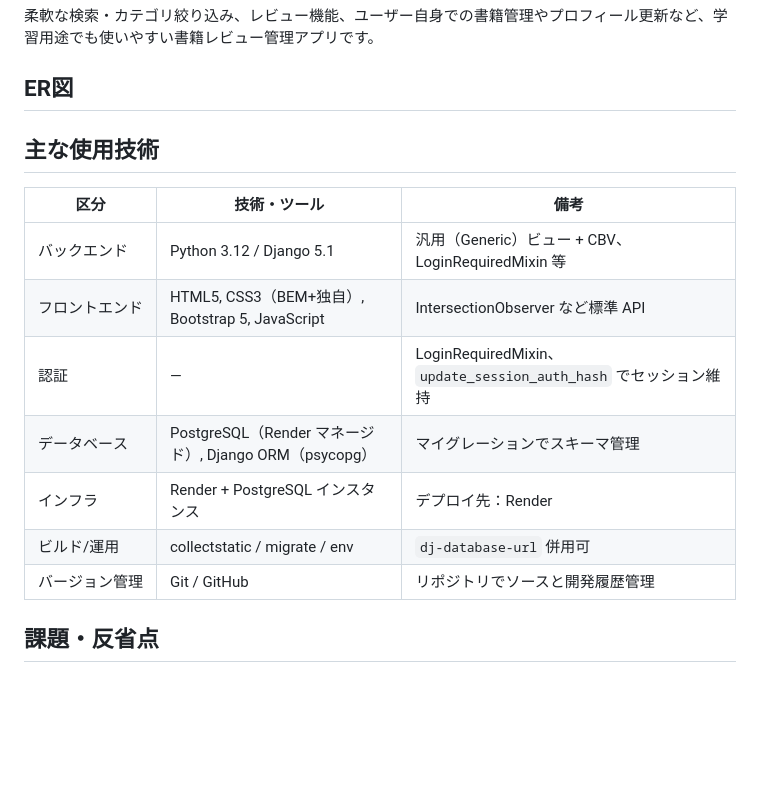
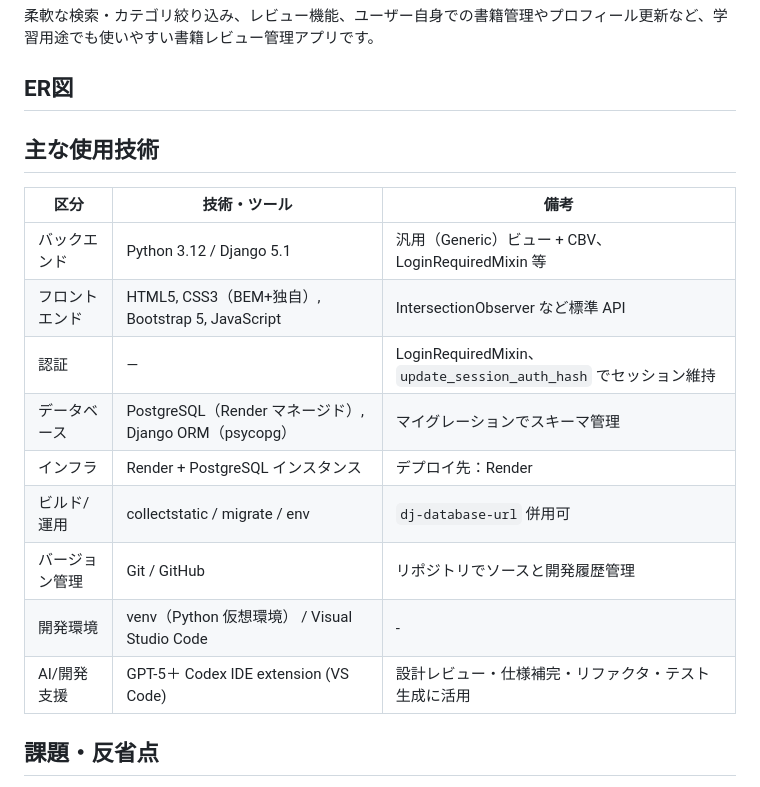
Before and after one commit to alpapa130/bookproject, a Markdown page: README.md, the part around the change. GitHub-like rendering; blank space fills up the shorter version.

```diff
--- a/README.md
+++ b/README.md
@@ -64,17 +64,20 @@ Pythonでのアプリケーション構築の勉強の為にBookfolioを開発
   柔軟な検索・カテゴリ絞り込み、レビュー機能、ユーザー自身での書籍管理やプロフィール更新など、学習用途でも使いやすい書籍レビュー管理アプリです。
 </p>
 <h2>ER図</h2>
+
 <h2>主な使用技術</h2>
 
 | 区分 | 技術・ツール| 備考 |
 |---|---|---|
-| バ&#8288;ッ&#8288;ク&#8288;エ&#8288;ン&#8288;ド | Python 3.12 / Django 5.1 | 汎用（Generic）ビュー + CBV、LoginRequiredMixin 等 |
-| フ&#8288;ロ&#8288;ン&#8288;ト&#8288;エ&#8288;ン&#8288;ド | HTML5, CSS3（BEM+独自）, Bootstrap 5, JavaScript | IntersectionObserver など標準 API |
-| 認&#8288;証 | — | LoginRequiredMixin、`update_session_auth_hash` でセッション維持 |
-| デ&#8288;ー&#8288;タ&#8288;ベ&#8288;ー&#8288;ス | PostgreSQL（Render マネージド）, Django ORM（psycopg） | マイグレーションでスキーマ管理 |
-| イ&#8288;ン&#8288;フ&#8288;ラ | Render + PostgreSQL インスタンス | デプロイ先：Render |
-| ビ&#8288;ル&#8288;ド&#8288;/&#8288;運&#8288;用 | collectstatic / migrate / env | `dj-database-url` 併用可 |
-| バ&#8288;ー&#8288;ジ&#8288;ョ&#8288;ン&#8288;管&#8288;理 | Git / GitHub| リポジトリでソースと開発履歴管理 |
+| バックエンド | Python 3.12 / Django 5.1 | 汎用（Generic）ビュー + CBV、LoginRequiredMixin 等 |
+| フロントエンド | HTML5, CSS3（BEM+独自）, Bootstrap 5, JavaScript | IntersectionObserver など標準 API |
+| 認証 | — | LoginRequiredMixin、`update_session_auth_hash` でセッション維持 |
+| データベース | PostgreSQL（Render マネージド）, Django ORM（psycopg） | マイグレーションでスキーマ管理 |
+| インフラ | Render + PostgreSQL インスタンス | デプロイ先：Render |
+| ビルド/運用 | collectstatic / migrate / env | `dj-database-url` 併用可 |
+| バージョン管理 | Git / GitHub| リポジトリでソースと開発履歴管理 |
+| 開発環境 | venv（Python 仮想環境） / Visual Studio Code| - |
+| AI/開発支援 | GPT-5＋ Codex IDE extension (VS Code)| 設計レビュー・仕様補完・リファクタ・テスト生成に活用 |
 <h2>課題・反省点</h2>
 技術を学ぶことがメインであったことから、オリジナリティーがないアプリケーションとなってしまいました。
 次回はニーズなどを分析した上で、オリジナリティーのあるアプリケーションを開発したい。
```
